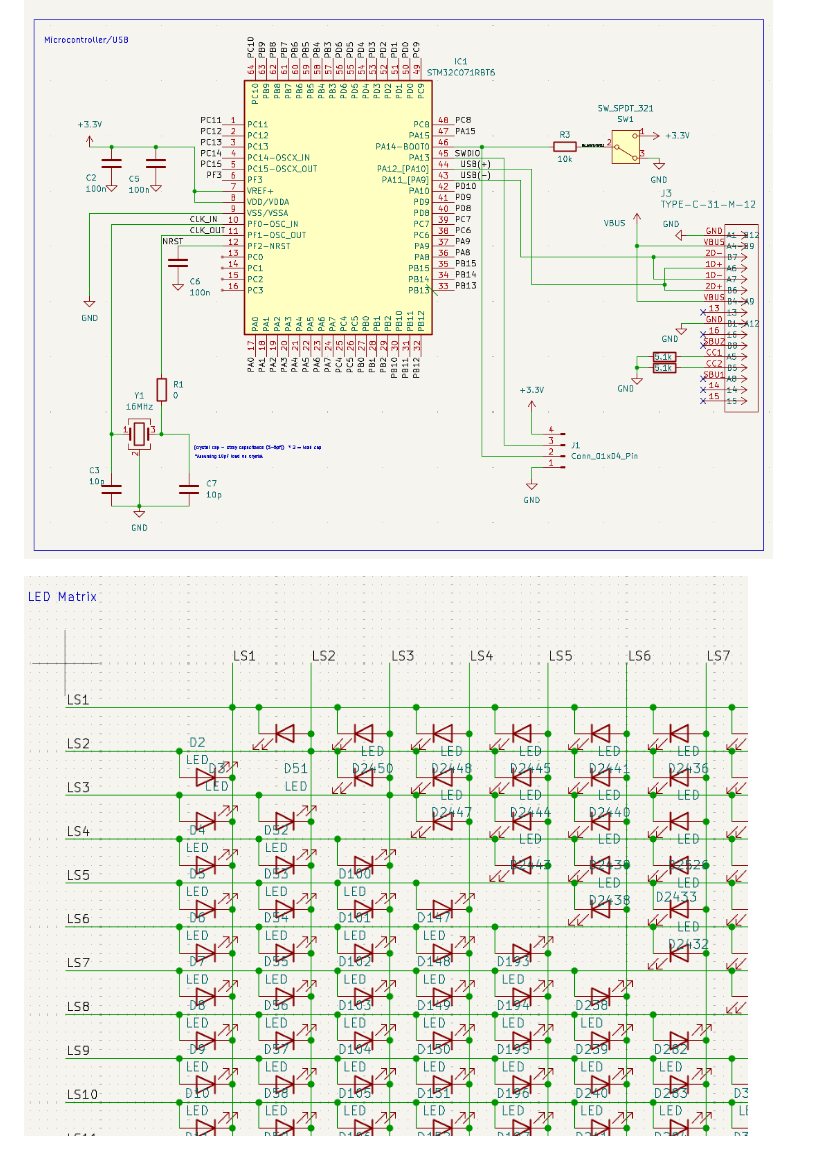
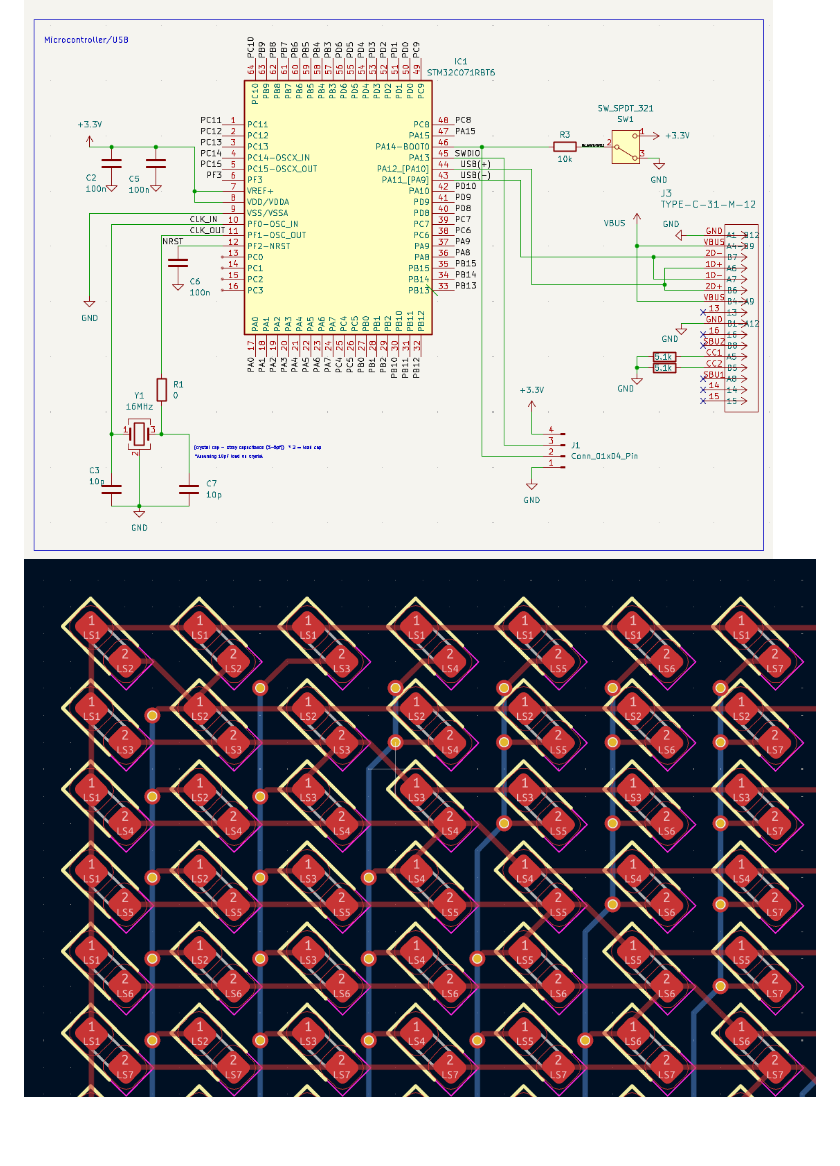
Before and after one commit to WidRojas/PCB-Hardware-Projects, a Markdown page: README.md, the part around the change. GitHub-like rendering; pictures changed too: Audio_Matrix/PCB_Preview.png (added); blank space fills up the shorter version.

```diff
--- a/README.md
+++ b/README.md
@@ -12,5 +12,4 @@ Currently awaiting second revision, due to high currents causing gate driver IC
 This project involved the creation of a LED matrix to be used in conjunction with audio [visualizer software](https://github.com/WidRojas/Audio_Visualiser), LED's are charlieplexed, STM32C071RBT6 was selected due to relatively low cost.
 
 ![image](./Audio_Matrix/MCU.png)
-
-![image](./Audio_Matrix/LEDMatrix.png)
+![image](./Audio_Matrix/PCB_Preview.png)
```
Also changed, not shown: 1 other file.
